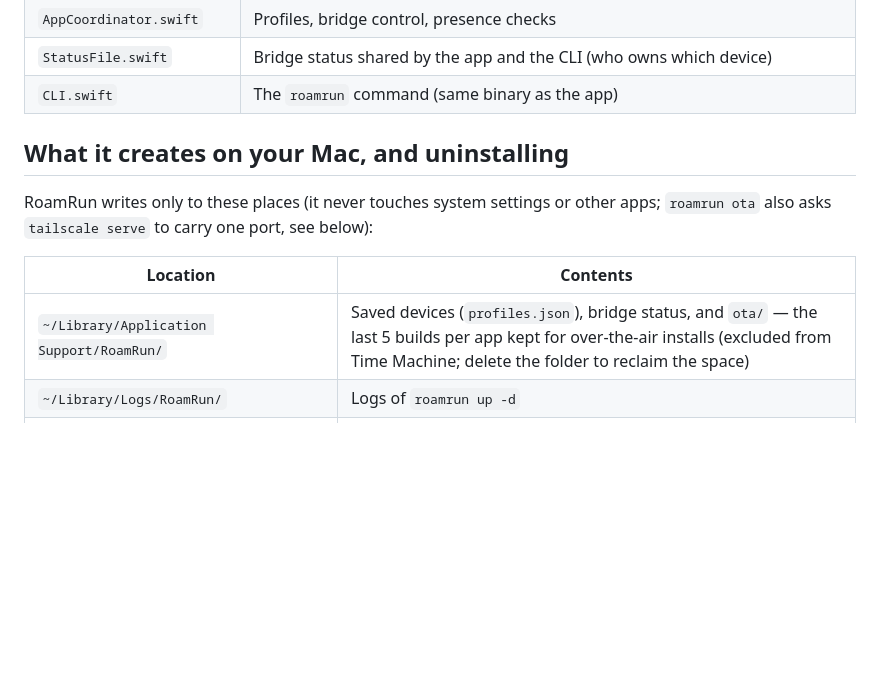
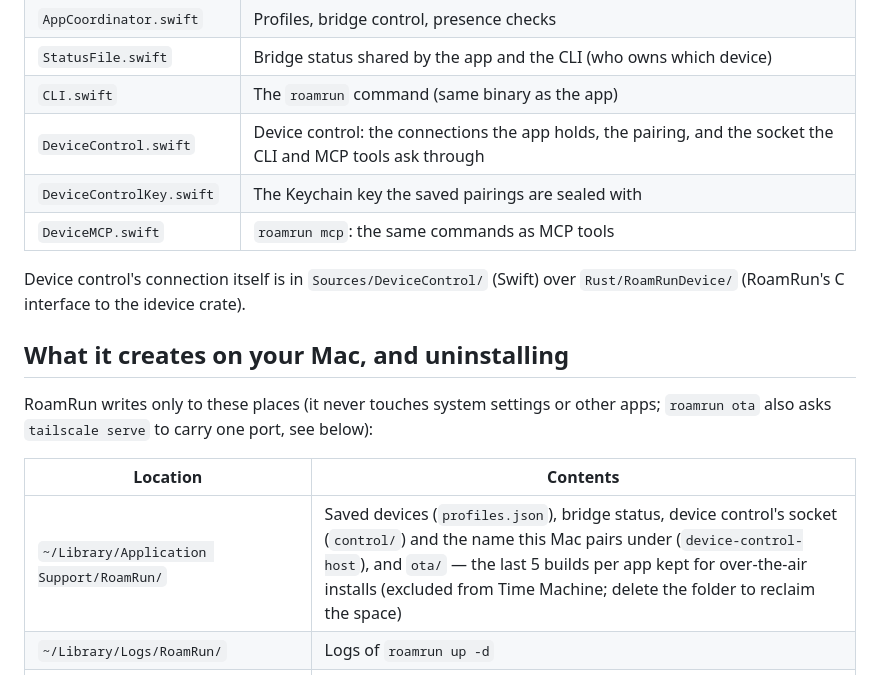
Before and after one commit to mh-mobile/RoamRun, a Markdown page: README.md, the part around the change. Drawn GitHub-style; blank space fills up the shorter version.

Commit message:
README: device control's files, in the source layout and on the Mac
Co-Authored-By: Claude Opus 5.5 (1M context) <noreply@anthropic.com>

```diff
--- a/README.md
+++ b/README.md
@@ -353,6 +353,11 @@ Main files in `Sources/RoamRun/`:
 | `AppCoordinator.swift` | Profiles, bridge control, presence checks |
 | `StatusFile.swift` | Bridge status shared by the app and the CLI (who owns which device) |
 | `CLI.swift` | The `roamrun` command (same binary as the app) |
+| `DeviceControl.swift` | Device control: the connections the app holds, the pairing, and the socket the CLI and MCP tools ask through |
+| `DeviceControlKey.swift` | The Keychain key the saved pairings are sealed with |
+| `DeviceMCP.swift` | `roamrun mcp`: the same commands as MCP tools |
+
+Device control's connection itself is in `Sources/DeviceControl/` (Swift) over `Rust/RoamRunDevice/` (RoamRun's C interface to the idevice crate).
 
 ## What it creates on your Mac, and uninstalling
 
@@ -360,7 +365,7 @@ RoamRun writes only to these places (it never touches system settings or other a
 
 | Location | Contents |
 |---|---|
-| `~/Library/Application Support/RoamRun/` | Saved devices (`profiles.json`), bridge status, and `ota/` — the last 5 builds per app kept for over-the-air installs (excluded from Time Machine; delete the folder to reclaim the space) |
+| `~/Library/Application Support/RoamRun/` | Saved devices (`profiles.json`), bridge status, device control's socket (`control/`) and the name this Mac pairs under (`device-control-host`), and `ota/` — the last 5 builds per app kept for over-the-air installs (excluded from Time Machine; delete the folder to reclaim the space) |
 | `~/Library/Logs/RoamRun/` | Logs of `roamrun up -d` |
 | `io.github.mh-mobile.roamrun` (defaults; `com.roamrun.app` before 0.1.12) | Settings and which bridges were running |
 | `/usr/local/bin/roamrun` | Only if you installed the CLI from the app or `make install-cli` (never overwrites an existing file or another tool's link); Homebrew links `/opt/homebrew/bin/roamrun` instead |
```
